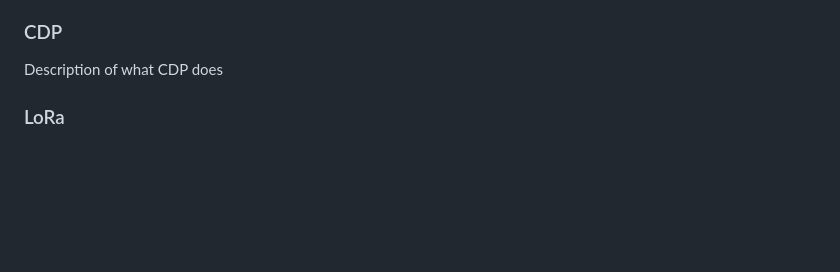
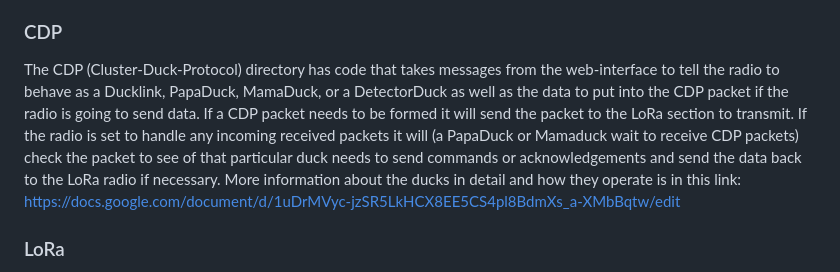
Before and after one commit to limccart7/QuAD-Pro-Prototype, a Markdown page: README.md, the part around the change. Drawn GitHub-style; blank space fills up the shorter version.

```diff
--- a/README.md
+++ b/README.md
@@ -31,7 +31,7 @@ The architecture for the redis stream is simple but dynamic enough to allow for
 The “web interface” is simply a portal hosted on a client device that allows a user to send messages using a QUAD Pro duck. The functionality on desktop and mobile is exactly the same, which is key to the goals of the project. It should be as accessible as possible for any end-user regardless of their device or location. The bottom of the page is a chat box that functions similarly to a text message interface. Sent messages are displayed justified on the right, and received are on the left.
 
 ### CDP
-Description of what CDP does
+The CDP (Cluster-Duck-Protocol) directory has code that takes messages from the web-interface to tell the radio to behave as a Ducklink, PapaDuck, MamaDuck, or a DetectorDuck as well as the data to put into the CDP packet if the radio is going to send data. If a CDP packet needs to be formed it will send the packet to the LoRa section to transmit. If the radio is set to handle any incoming received packets it will (a PapaDuck or Mamaduck wait to receive CDP packets) check the packet to see of that particular duck needs to send commands or acknowledgements and send the data back to the LoRa radio if necessary. More information about the ducks in detail and how they operate is in this link: https://docs.google.com/document/d/1uDrMVyc-jzSR5LkHCX8EE5CS4pl8BdmXs_a-XMbBqtw/edit
 
 
 ### LoRa
```
